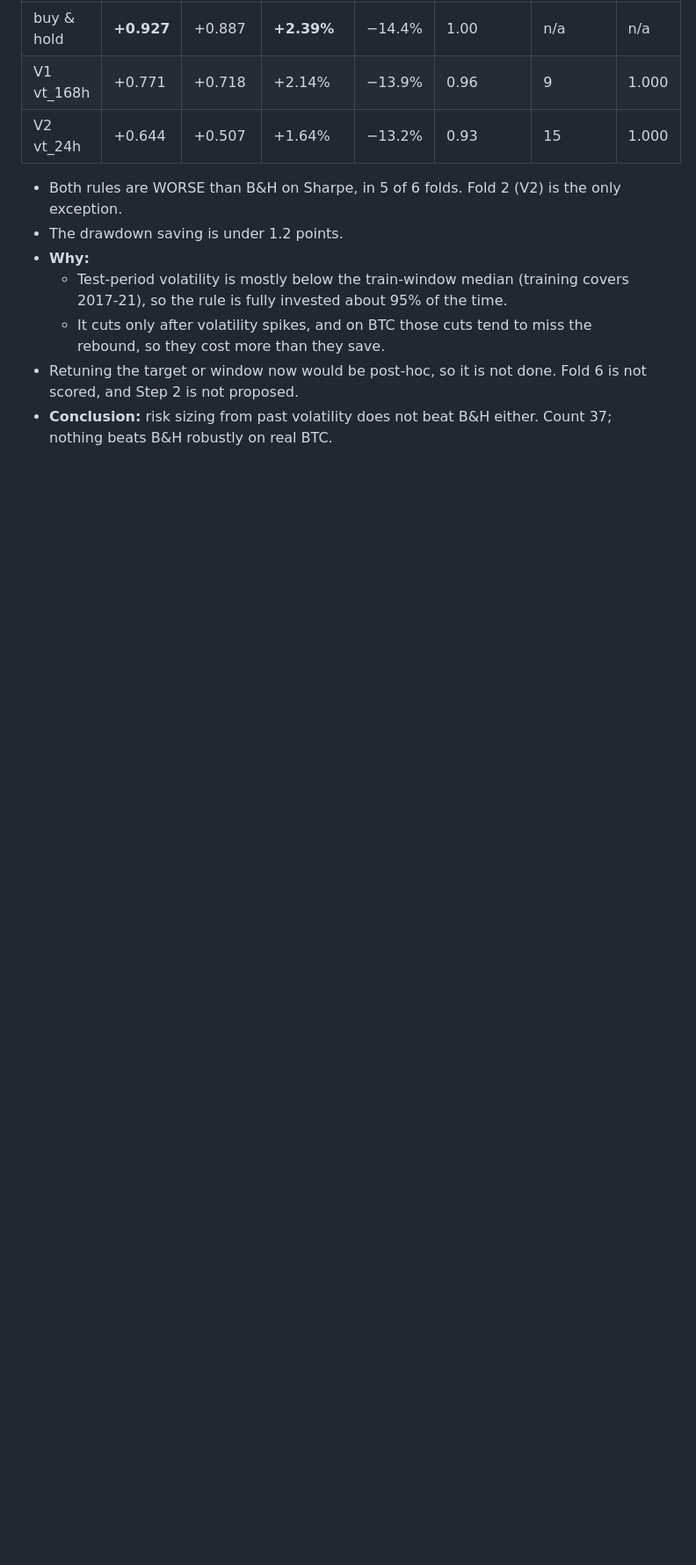
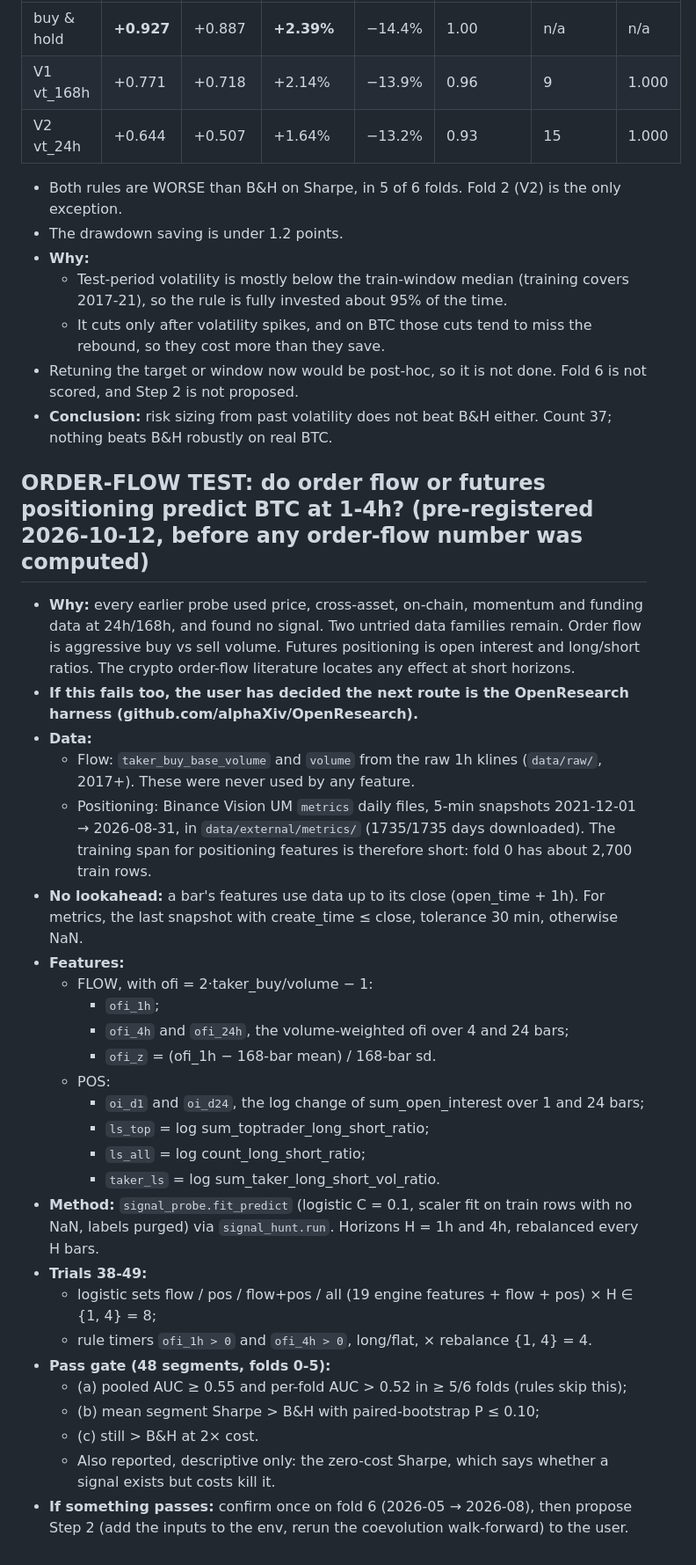
Before and after one commit to KiranRajeev-KV/fyp, a Markdown page: docs/loop/LEDGER.md, the part around the change. Shown at 88% size. GitHub-like rendering; blank space fills up the shorter version.

Commit message:
docs(loop): pre-register order-flow / positioning test (trials 38-49)
Claude-Session: https://claude.ai/code/session_018QMRx7YGDkuatorGj9Nxvb

```diff
--- a/docs/loop/LEDGER.md
+++ b/docs/loop/LEDGER.md
@@ -588,3 +588,34 @@ Replication, price features only: AUC 0.525 @24h (matches 0.53), 0.482 @168h (ea
   - It cuts only after volatility spikes, and on BTC those cuts tend to miss the rebound, so they cost more than they save.
 - Retuning the target or window now would be post-hoc, so it is not done. Fold 6 is not scored, and Step 2 is not proposed.
 - **Conclusion:** risk sizing from past volatility does not beat B&H either. Count 37; nothing beats B&H robustly on real BTC.
+
+## ORDER-FLOW TEST: do order flow or futures positioning predict BTC at 1-4h? (pre-registered 2026-10-12, before any order-flow number was computed)
+- **Why:** every earlier probe used price, cross-asset, on-chain, momentum and funding data at 24h/168h, and found no signal.
+  Two untried data families remain. Order flow is aggressive buy vs sell volume. Futures positioning is open interest and long/short ratios.
+  The crypto order-flow literature locates any effect at short horizons.
+- **If this fails too, the user has decided the next route is the OpenResearch harness (github.com/alphaXiv/OpenResearch).**
+- **Data:**
+  - Flow: `taker_buy_base_volume` and `volume` from the raw 1h klines (`data/raw/`, 2017+). These were never used by any feature.
+  - Positioning: Binance Vision UM `metrics` daily files, 5-min snapshots 2021-12-01 → 2026-08-31, in `data/external/metrics/` (1735/1735 days downloaded).
+    The training span for positioning features is therefore short: fold 0 has about 2,700 train rows.
+- **No lookahead:** a bar's features use data up to its close (open_time + 1h). For metrics, the last snapshot with create_time ≤ close, tolerance 30 min, otherwise NaN.
+- **Features:**
+  - FLOW, with ofi = 2·taker_buy/volume − 1:
+    - `ofi_1h`;
+    - `ofi_4h` and `ofi_24h`, the volume-weighted ofi over 4 and 24 bars;
+    - `ofi_z` = (ofi_1h − 168-bar mean) / 168-bar sd.
+  - POS:
+    - `oi_d1` and `oi_d24`, the log change of sum_open_interest over 1 and 24 bars;
+    - `ls_top` = log sum_toptrader_long_short_ratio;
+    - `ls_all` = log count_long_short_ratio;
+    - `taker_ls` = log sum_taker_long_short_vol_ratio.
+- **Method:** `signal_probe.fit_predict` (logistic C = 0.1, scaler fit on train rows with no NaN, labels purged) via `signal_hunt.run`. Horizons H = 1h and 4h, rebalanced every H bars.
+- **Trials 38-49:**
+  - logistic sets flow / pos / flow+pos / all (19 engine features + flow + pos) × H ∈ {1, 4} = 8;
+  - rule timers `ofi_1h > 0` and `ofi_4h > 0`, long/flat, × rebalance {1, 4} = 4.
+- **Pass gate (48 segments, folds 0-5):**
+  - (a) pooled AUC ≥ 0.55 and per-fold AUC > 0.52 in ≥ 5/6 folds (rules skip this);
+  - (b) mean segment Sharpe > B&H with paired-bootstrap P ≤ 0.10;
+  - (c) still > B&H at 2× cost.
+  - Also reported, descriptive only: the zero-cost Sharpe, which says whether a signal exists but costs kill it.
+- **If something passes:** confirm once on fold 6 (2026-05 → 2026-08), then propose Step 2 (add the inputs to the env, rerun the coevolution walk-forward) to the user.
```
